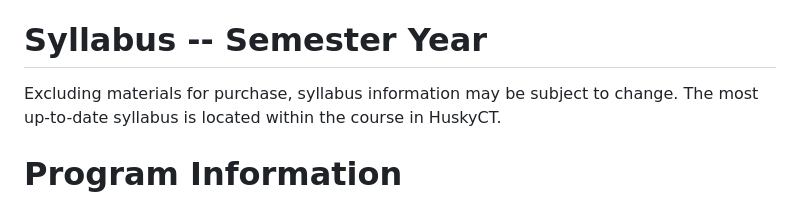
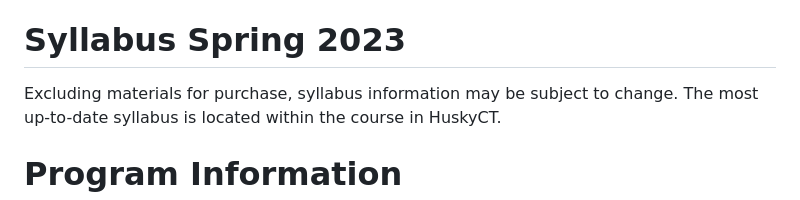
Before and after one commit to guertinlab/meds5420, a Markdown page: README.md, the part around the change. Rendered like a GitHub page.

```diff
--- a/README.md
+++ b/README.md
@@ -10,7 +10,7 @@ Center for Cell Analysis and Modeling
 Until further notice, to ensure a safe learning environment for everyone, Dr. Guertin requests that approved masks/face coverings must be worn at all times in the classroom, regardless of vaccination status. No eating is permitted in the classroom; brief unmasking to drink is permitted. For any other activities that require unmasking, please leave the classroom. If an instructor is not wearing a mask/face covering, students should feel comfortable asking the instructor to put one on immediately.  More information about proper usage of masks is available from the following link: https://health.uconn.edu/coronavirus/mask-protocol/
 Although social distancing will not be required inside classrooms for vaccinated individuals, please be respectful of the wishes of others who prefer to maintain social distancing. For their own protection, unvaccinated individuals are requested to maintain 6 feet social distancing from others.
 
-# Syllabus -- Semester Year
+# Syllabus Spring 2023
 
 Excluding materials for purchase, syllabus information may be subject to change. The most up-to-date syllabus is located within the course in HuskyCT.
 
```
